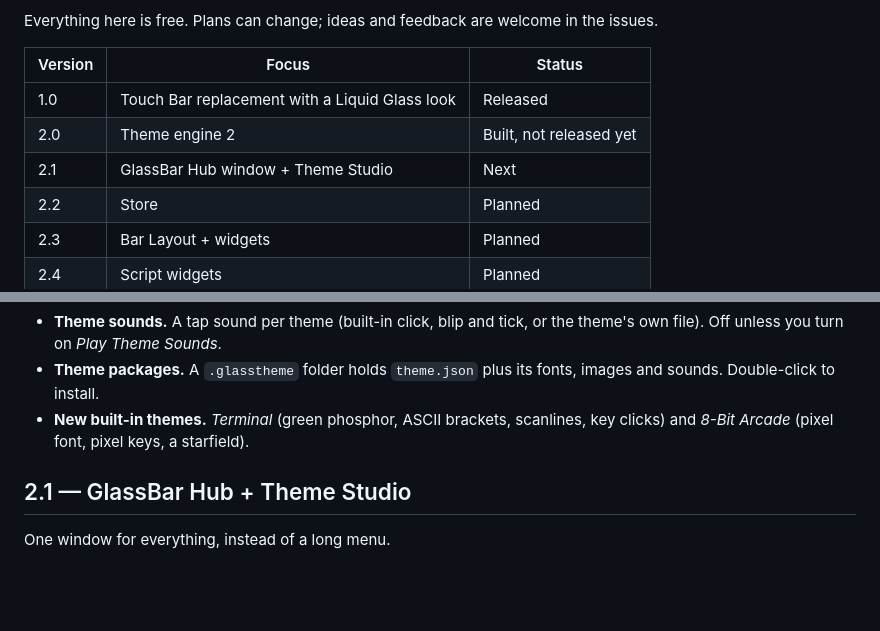
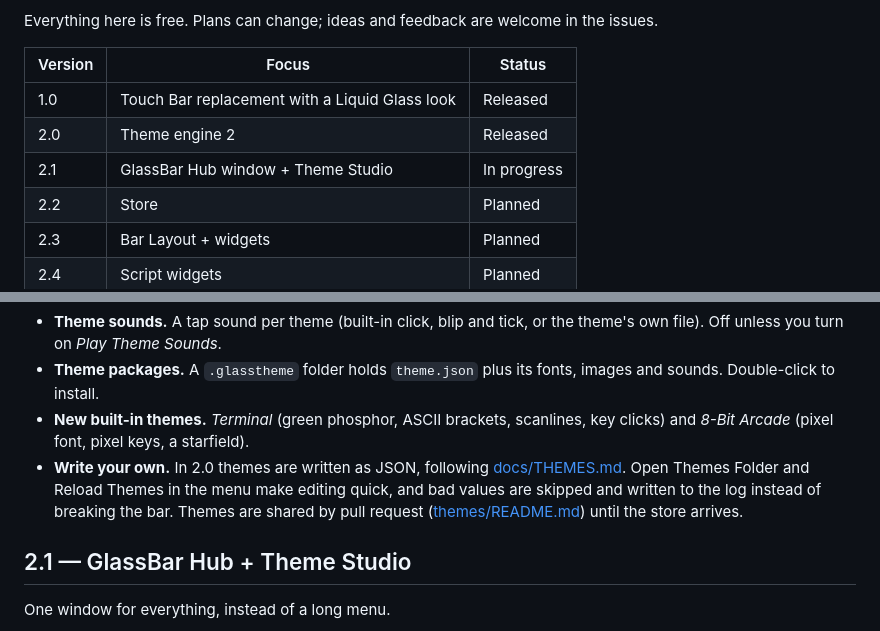
Before and after one commit to Moryel/glass-bar, a Markdown page: ROADMAP.md, 2 parts joined by grey strips. Rendered like a GitHub page; blank space fills up the shorter version.

```diff
--- a/ROADMAP.md
+++ b/ROADMAP.md
@@ -7,8 +7,8 @@ Everything here is free. Plans can change; ideas and feedback are welcome in the
 | Version | Focus | Status |
 |---|---|---|
 | 1.0 | Touch Bar replacement with a Liquid Glass look | Released |
-| 2.0 | Theme engine 2 | Built, not released yet |
-| 2.1 | GlassBar Hub window + Theme Studio | Next |
+| 2.0 | Theme engine 2 | Released |
+| 2.1 | GlassBar Hub window + Theme Studio | In progress |
 | 2.2 | Store | Planned |
 | 2.3 | Bar Layout + widgets | Planned |
 | 2.4 | Script widgets | Planned |
@@ -29,6 +29,7 @@ A theme is no longer just a glass color: it can draw every part of the bar its o
 - **Theme sounds.** A tap sound per theme (built-in click, blip and tick, or the theme's own file). Off unless you turn on *Play Theme Sounds*.
 - **Theme packages.** A `.glasstheme` folder holds `theme.json` plus its fonts, images and sounds. Double-click to install.
 - **New built-in themes.** *Terminal* (green phosphor, ASCII brackets, scanlines, key clicks) and *8-Bit Arcade* (pixel font, pixel keys, a starfield).
+- **Write your own.** In 2.0 themes are written as JSON, following [docs/THEMES.md](docs/THEMES.md). Open Themes Folder and Reload Themes in the menu make editing quick, and bad values are skipped and written to the log instead of breaking the bar. Themes are shared by pull request ([themes/README.md](themes/README.md)) until the store arrives.
 
 ## 2.1 — GlassBar Hub + Theme Studio
 
```
Also changed, not shown: FEATURES.md (+2 -1 lines), README.md (+14 -2 lines), images/arcade.png (added), images/terminal.png (added).
